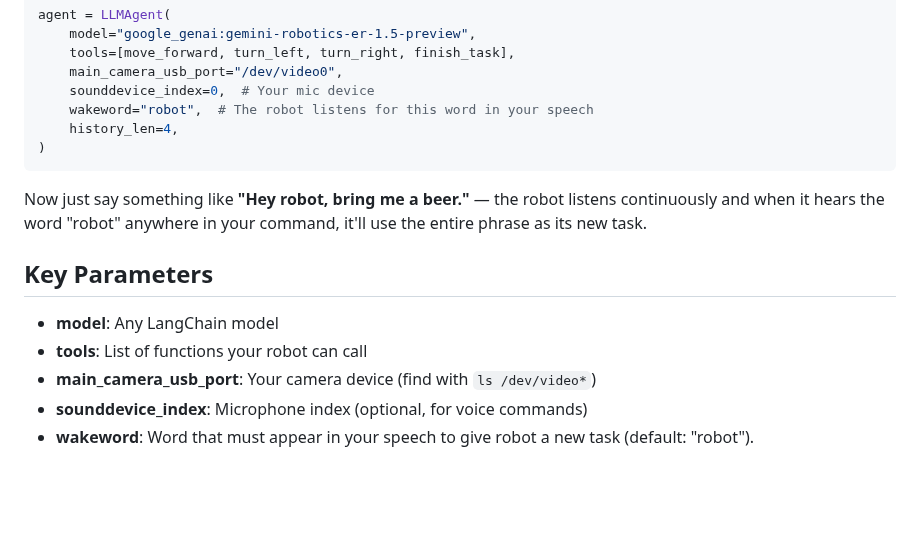
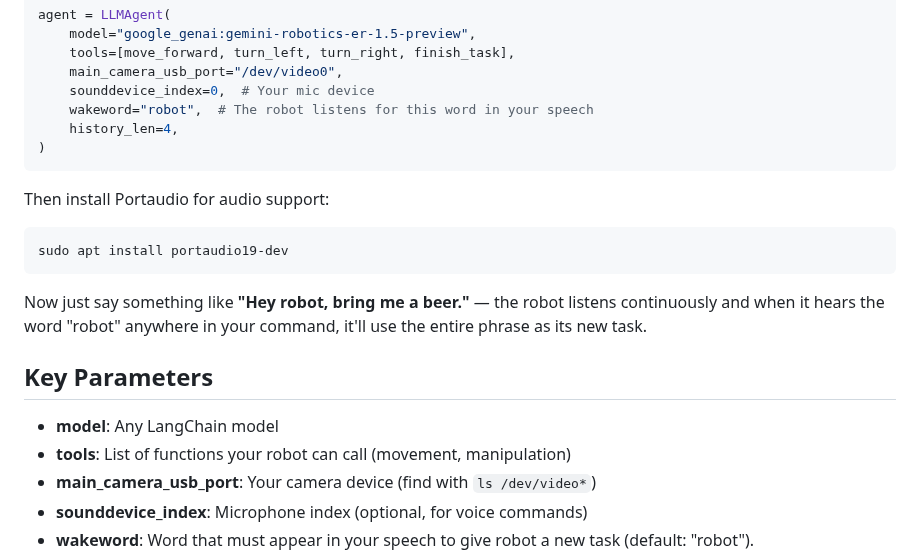
Before and after one commit to Grigorij-Dudnik/RoboCrew, a Markdown page: README.md, the part around the change. Drawn GitHub-style; blank space fills up the shorter version.

Commit message:
readme improved

````diff
--- a/README.md
+++ b/README.md
@@ -69,13 +69,17 @@ agent = LLMAgent(
 )
 ```
 
+Then install Portaudio for audio support:
+```bash
+sudo apt install portaudio19-dev
+```
 Now just say something like **"Hey robot, bring me a beer."** — the robot listens continuously and when it hears the word "robot" anywhere in your command, it'll use the entire phrase as its new task.
 
 
 ## Key Parameters
 
 - **model**: Any LangChain model
-- **tools**: List of functions your robot can call
+- **tools**: List of functions your robot can call (movement, manipulation)
 - **main_camera_usb_port**: Your camera device (find with `ls /dev/video*`)
 - **sounddevice_index**: Microphone index (optional, for voice commands)
 - **wakeword**: Word that must appear in your speech to give robot a new task (default: "robot").
````
